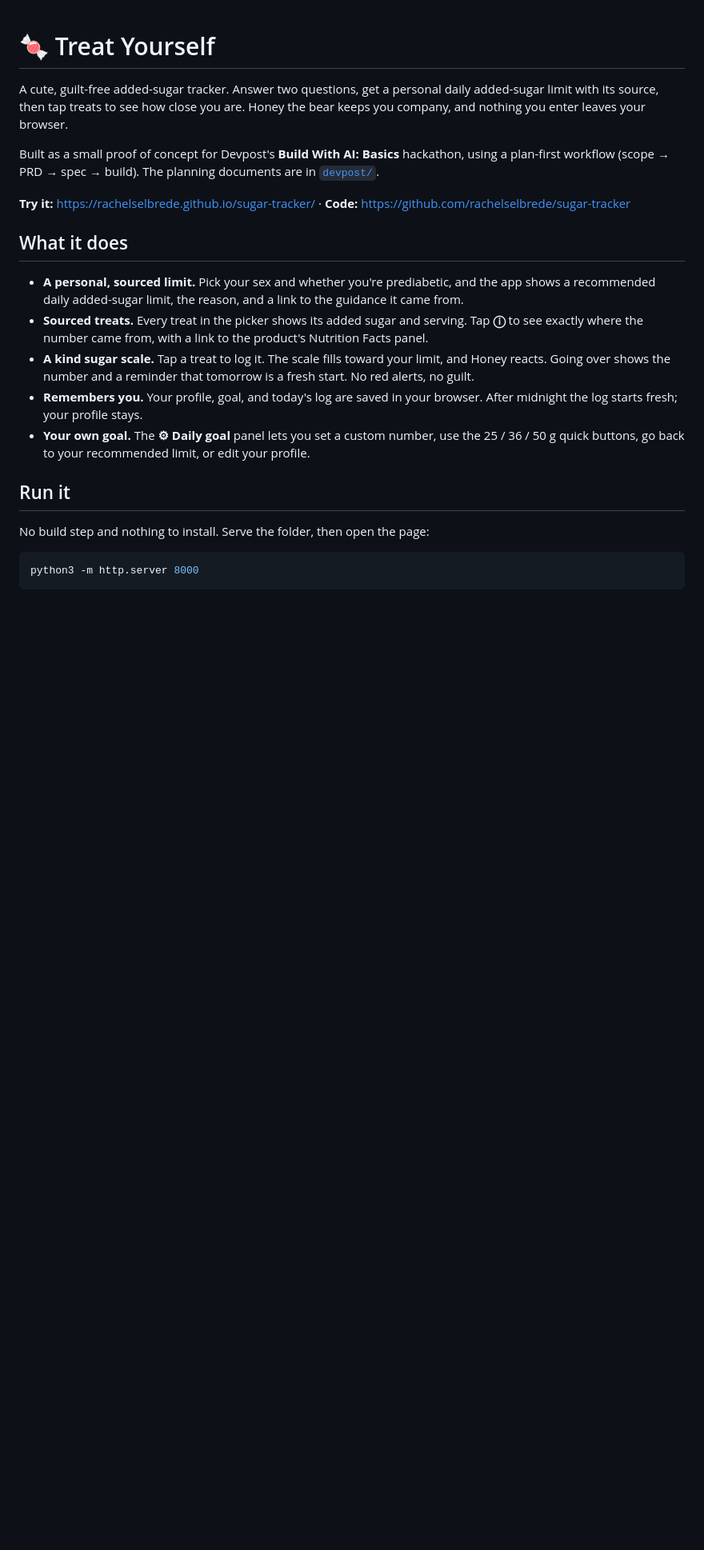
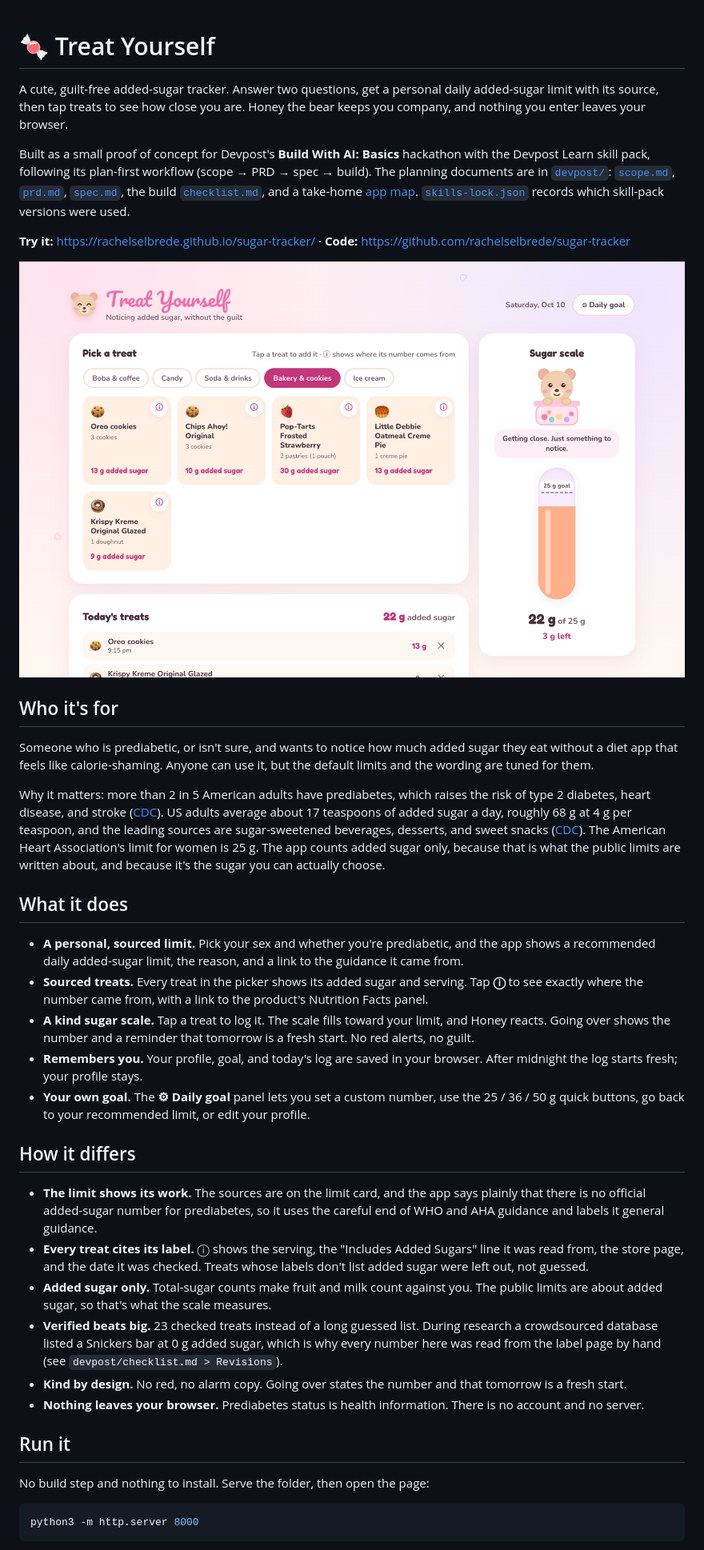
Before and after one commit to rachelselbrede/sugar-tracker, a Markdown page: README.md, the part around one of its changes. Shown at 80% size. Rendered like a GitHub page; pictures changed too: docs/screenshot.png (added); blank space fills up the shorter version.

Commit message:
Raise contrast, enlarge the source button, and expand the README for reviewers
Co-Authored-By: Claude Fable 5.1 <noreply@anthropic.com>

```diff
--- a/README.md
+++ b/README.md
@@ -2,9 +2,17 @@
 
 A cute, guilt-free added-sugar tracker. Answer two questions, get a personal daily added-sugar limit with its source, then tap treats to see how close you are. Honey the bear keeps you company, and nothing you enter leaves your browser.
 
-Built as a small proof of concept for Devpost's **Build With AI: Basics** hackathon, using a plan-first workflow (scope → PRD → spec → build). The planning documents are in [`devpost/`](devpost/).
+Built as a small proof of concept for Devpost's **Build With AI: Basics** hackathon with the Devpost Learn skill pack, following its plan-first workflow (scope → PRD → spec → build). The planning documents are in [`devpost/`](devpost/): [`scope.md`](devpost/scope.md), [`prd.md`](devpost/prd.md), [`spec.md`](devpost/spec.md), the build [`checklist.md`](devpost/checklist.md), and a take-home [app map](https://rachelselbrede.github.io/sugar-tracker/devpost/app-map.html). [`skills-lock.json`](skills-lock.json) records which skill-pack versions were used.
 
 **Try it:** https://rachelselbrede.github.io/sugar-tracker/ · **Code:** https://github.com/rachelselbrede/sugar-tracker
+
+![The Treat Yourself tracker: a treat picker with ⓘ source buttons, today's log, and a sugar scale showing 22 g of a 25 g limit while Honey the bear says "Getting close. Just something to notice."](docs/screenshot.png)
+
+## Who it's for
+
+Someone who is prediabetic, or isn't sure, and wants to notice how much added sugar they eat without a diet app that feels like calorie-shaming. Anyone can use it, but the default limits and the wording are tuned for them.
+
+Why it matters: more than 2 in 5 American adults have prediabetes, which raises the risk of type 2 diabetes, heart disease, and stroke ([CDC](https://www.cdc.gov/diabetes/prevention-type-2/prediabetes-prevent-type-2.html)). US adults average about 17 teaspoons of added sugar a day, roughly 68 g at 4 g per teaspoon, and the leading sources are sugar-sweetened beverages, desserts, and sweet snacks ([CDC](https://www.cdc.gov/nutrition/php/data-research/added-sugars.html)). The American Heart Association's limit for women is 25 g. The app counts added sugar only, because that is what the public limits are written about, and because it's the sugar you can actually choose.
 
 ## What it does
 
@@ -13,6 +21,15 @@ Built as a small proof of concept for Devpost's **Build With AI: Basics** hackat
 - **A kind sugar scale.** Tap a treat to log it. The scale fills toward your limit, and Honey reacts. Going over shows the number and a reminder that tomorrow is a fresh start. No red alerts, no guilt.
 - **Remembers you.** Your profile, goal, and today's log are saved in your browser. After midnight the log starts fresh; your profile stays.
 - **Your own goal.** The **⚙︎ Daily goal** panel lets you set a custom number, use the 25 / 36 / 50 g quick buttons, go back to your recommended limit, or edit your profile.
+
+## How it differs
+
+- **The limit shows its work.** The sources are on the limit card, and the app says plainly that there is no official added-sugar number for prediabetes, so it uses the careful end of WHO and AHA guidance and labels it general guidance.
+- **Every treat cites its label.** ⓘ shows the serving, the "Includes Added Sugars" line it was read from, the store page, and the date it was checked. Treats whose labels don't list added sugar were left out, not guessed.
+- **Added sugar only.** Total-sugar counts make fruit and milk count against you. The public limits are about added sugar, so that's what the scale measures.
+- **Verified beats big.** 23 checked treats instead of a long guessed list. During research a crowdsourced database listed a Snickers bar at 0 g added sugar, which is why every number here was read from the label page by hand (see `devpost/checklist.md > Revisions`).
+- **Kind by design.** No red, no alarm copy. Going over states the number and that tomorrow is a fresh start.
+- **Nothing leaves your browser.** Prediabetes status is health information. There is no account and no server.
 
 ## Run it
 
```
Also changed, not shown: other parts of README.md (+2 -0 lines), devpost/checklist.md (+1 -0 lines), 3 other files.
